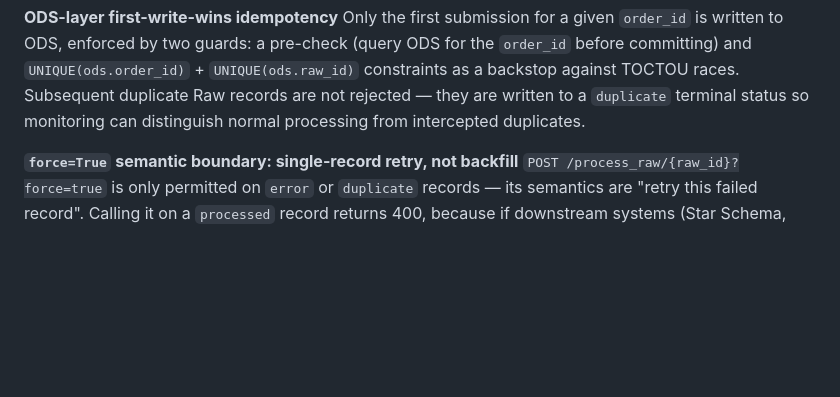
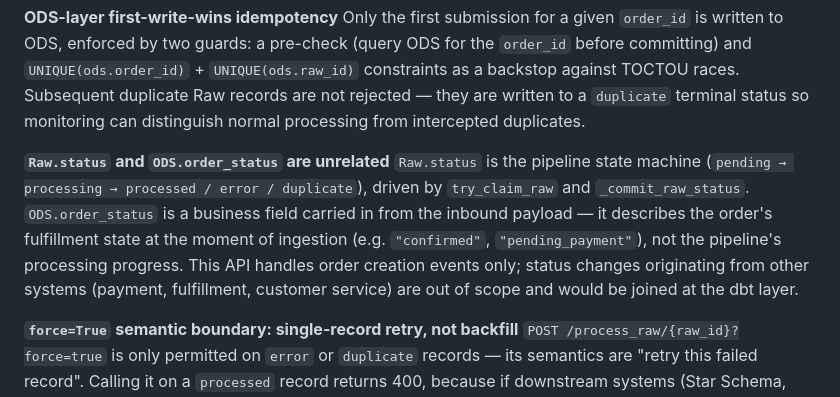
Before and after one commit to Johnny-yang912/ecommerce-data-ingestion-platform, a Markdown page: README.md, the part around the change. GitHub-like rendering; blank space fills up the shorter version.

Commit message:
docs: clarify Raw.status vs ODS.order_status are unrelated concepts

```diff
--- a/README.md
+++ b/README.md
@@ -115,6 +115,9 @@ second, Proposal B re-evaluation requires dirty records to exist in ODS — bloc
 
 **ODS-layer first-write-wins idempotency**
 Only the first submission for a given `order_id` is written to ODS, enforced by two guards: a pre-check (query ODS for the `order_id` before committing) and `UNIQUE(ods.order_id)` + `UNIQUE(ods.raw_id)` constraints as a backstop against TOCTOU races. Subsequent duplicate Raw records are not rejected — they are written to a `duplicate` terminal status so monitoring can distinguish normal processing from intercepted duplicates.
+
+**`Raw.status` and `ODS.order_status` are unrelated**
+`Raw.status` is the pipeline state machine (`pending → processing → processed / error / duplicate`), driven by `try_claim_raw` and `_commit_raw_status`. `ODS.order_status` is a business field carried in from the inbound payload — it describes the order's fulfillment state at the moment of ingestion (e.g. `"confirmed"`, `"pending_payment"`), not the pipeline's processing progress. This API handles order creation events only; status changes originating from other systems (payment, fulfillment, customer service) are out of scope and would be joined at the dbt layer.
 
 **`force=True` semantic boundary: single-record retry, not backfill**
 `POST /process_raw/{raw_id}?force=true` is only permitted on `error` or `duplicate` records — its semantics are "retry this failed record". Calling it on a `processed` record returns 400, because if downstream systems (Star Schema, aggregation tables) have already consumed that ODS record, deleting and rewriting it in isolation cannot cascade corrections downstream and would introduce inconsistencies instead. Quarantine records (`has_clean_error = TRUE`, `status = "processed"`) have a rule evaluation problem, not a pipeline failure — the correct remediation path is Airflow re-evaluation (Proposal B), not re-running the pipeline.
```
Also changed, not shown: README.zh-TW.md (+3 -0 lines).
